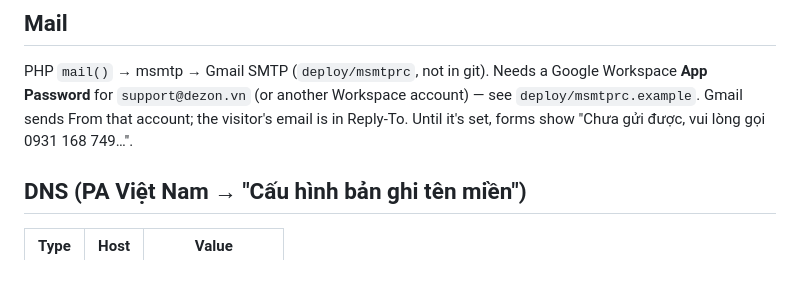
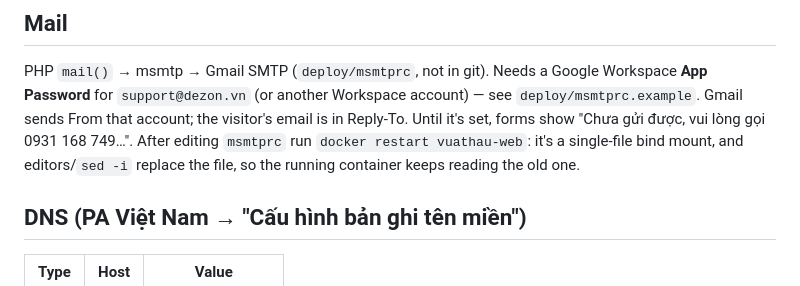
Before and after one commit to DE-design-source/vua-thau, a Markdown page: DEPLOY.md, the part around the change. Drawn GitHub-style.

Commit message:
DEPLOY: restart vuathau-web after editing msmtprc
Co-Authored-By: Claude Opus 5.5 <noreply@anthropic.com>

```diff
--- a/DEPLOY.md
+++ b/DEPLOY.md
@@ -55,6 +55,7 @@ ssh root@222.255.184.134 'git -C /opt/vuathau pull'
 PHP `mail()` → msmtp → Gmail SMTP (`deploy/msmtprc`, not in git). Needs a Google Workspace **App Password** for `support@dezon.vn`
 (or another Workspace account) — see `deploy/msmtprc.example`. Gmail sends From that account; the visitor's email is in Reply-To.
 Until it's set, forms show "Chưa gửi được, vui lòng gọi 0931 168 749…".
+After editing `msmtprc` run `docker restart vuathau-web`: it's a single-file bind mount, and editors/`sed -i` replace the file, so the running container keeps reading the old one.
 
 ## DNS (PA Việt Nam → "Cấu hình bản ghi tên miền")
 
```
